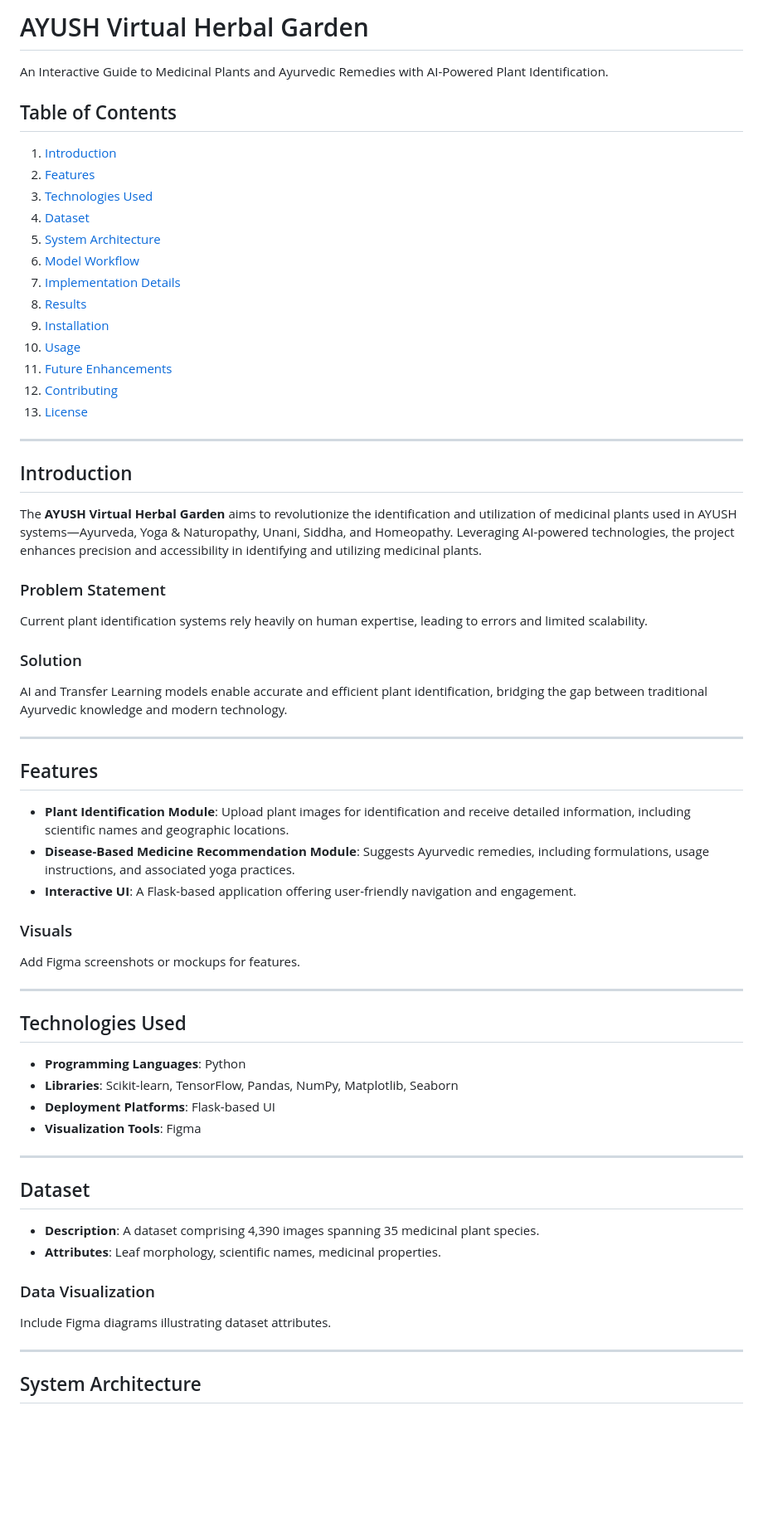
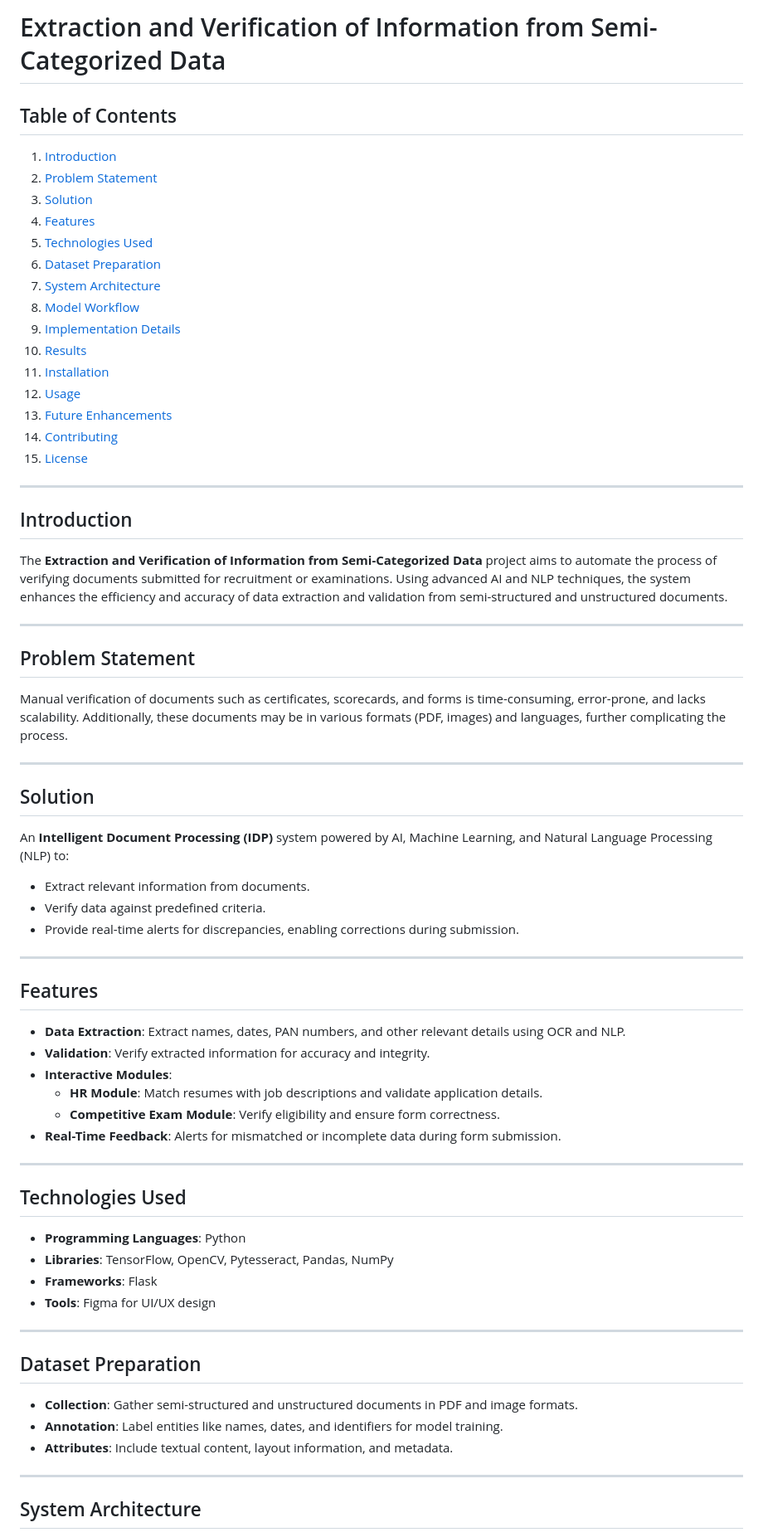
Before and after one commit to SmartVerify/Semi-Smart-Verify, a Markdown page: README.md, the part around the change printed below. Shown: that part at 83% size. Rendered like a GitHub page; blank space fills up the shorter version.

```diff
--- a/README.md
+++ b/README.md
@@ -1,59 +1,64 @@
-# AYUSH Virtual Herbal Garden
-
-An Interactive Guide to Medicinal Plants and Ayurvedic Remedies with AI-Powered Plant Identification.
+# Extraction and Verification of Information from Semi-Categorized Data
 
 ## Table of Contents
 1. [Introduction](#introduction)
-2. [Features](#features)
-3. [Technologies Used](#technologies-used)
-4. [Dataset](#dataset)
-5. [System Architecture](#system-architecture)
-6. [Model Workflow](#model-workflow)
-7. [Implementation Details](#implementation-details)
-8. [Results](#results)
-9. [Installation](#installation)
-10. [Usage](#usage)
-11. [Future Enhancements](#future-enhancements)
-12. [Contributing](#contributing)
-13. [License](#license)
+2. [Problem Statement](#problem-statement)
+3. [Solution](#solution)
+4. [Features](#features)
+5. [Technologies Used](#technologies-used)
+6. [Dataset Preparation](#dataset-preparation)
+7. [System Architecture](#system-architecture)
+8. [Model Workflow](#model-workflow)
+9. [Implementation Details](#implementation-details)
+10. [Results](#results)
+11. [Installation](#installation)
+12. [Usage](#usage)
+13. [Future Enhancements](#future-enhancements)
+14. [Contributing](#contributing)
+15. [License](#license)
 
 ---
 
 ## Introduction
-The **AYUSH Virtual Herbal Garden** aims to revolutionize the identification and utilization of medicinal plants used in AYUSH systems—Ayurveda, Yoga & Naturopathy, Unani, Siddha, and Homeopathy. Leveraging AI-powered technologies, the project enhances precision and accessibility in identifying and utilizing medicinal plants.
+The **Extraction and Verification of Information from Semi-Categorized Data** project aims to automate the process of verifying documents submitted for recruitment or examinations. Using advanced AI and NLP techniques, the system enhances the efficiency and accuracy of data extraction and validation from semi-structured and unstructured documents.
 
-### Problem Statement
-Current plant identification systems rely heavily on human expertise, leading to errors and limited scalability.
+---
 
-### Solution
-AI and Transfer Learning models enable accurate and efficient plant identification, bridging the gap between traditional Ayurvedic knowledge and modern technology.
+## Problem Statement
+Manual verification of documents such as certificates, scorecards, and forms is time-consuming, error-prone, and lacks scalability. Additionally, these documents may be in various formats (PDF, images) and languages, further complicating the process.
+
+---
+
+## Solution
+An **Intelligent Document Processing (IDP)** system powered by AI, Machine Learning, and Natural Language Processing (NLP) to:
+- Extract relevant information from documents.
+- Verify data against predefined criteria.
+- Provide real-time alerts for discrepancies, enabling corrections during submission.
 
 ---
 
 ## Features
-- **Plant Identification Module**: Upload plant images for identification and receive detailed information, including scientific names and geographic locations.
-- **Disease-Based Medicine Recommendation Module**: Suggests Ayurvedic remedies, including formulations, usage instructions, and associated yoga practices.
-- **Interactive UI**: A Flask-based application offering user-friendly navigation and engagement.
-
-### Visuals
-Add Figma screenshots or mockups for features.
+- **Data Extraction**: Extract names, dates, PAN numbers, and other relevant details using OCR and NLP.
+- **Validation**: Verify extracted information for accuracy and integrity.
+- **Interactive Modules**:
+  - **HR Module**: Match resumes with job descriptions and validate application details.
+  - **Competitive Exam Module**: Verify eligibility and ensure form correctness.
+- **Real-Time Feedback**: Alerts for mismatched or incomplete data during form submission.
 
 ---
 
 ## Technologies Used
 - **Programming Languages**: Python
-- **Libraries**: Scikit-learn, TensorFlow, Pandas, NumPy, Matplotlib, Seaborn
-- **Deployment Platforms**: Flask-based UI
-- **Visualization Tools**: Figma
+- **Libraries**: TensorFlow, OpenCV, Pytesseract, Pandas, NumPy
+- **Frameworks**: Flask
+- **Tools**: Figma for UI/UX design
 
 ---
 
-## Dataset
-- **Description**: A dataset comprising 4,390 images spanning 35 medicinal plant species.
-- **Attributes**: Leaf morphology, scientific names, medicinal properties.
-
-### Data Visualization
-Include Figma diagrams illustrating dataset attributes.
+## Dataset Preparation
+- **Collection**: Gather semi-structured and unstructured documents in PDF and image formats.
+- **Annotation**: Label entities like names, dates, and identifiers for model training.
+- **Attributes**: Include textual content, layout information, and metadata.
 
 ---
 
```
Also changed, not shown: other parts of README.md (+44 -33 lines).
